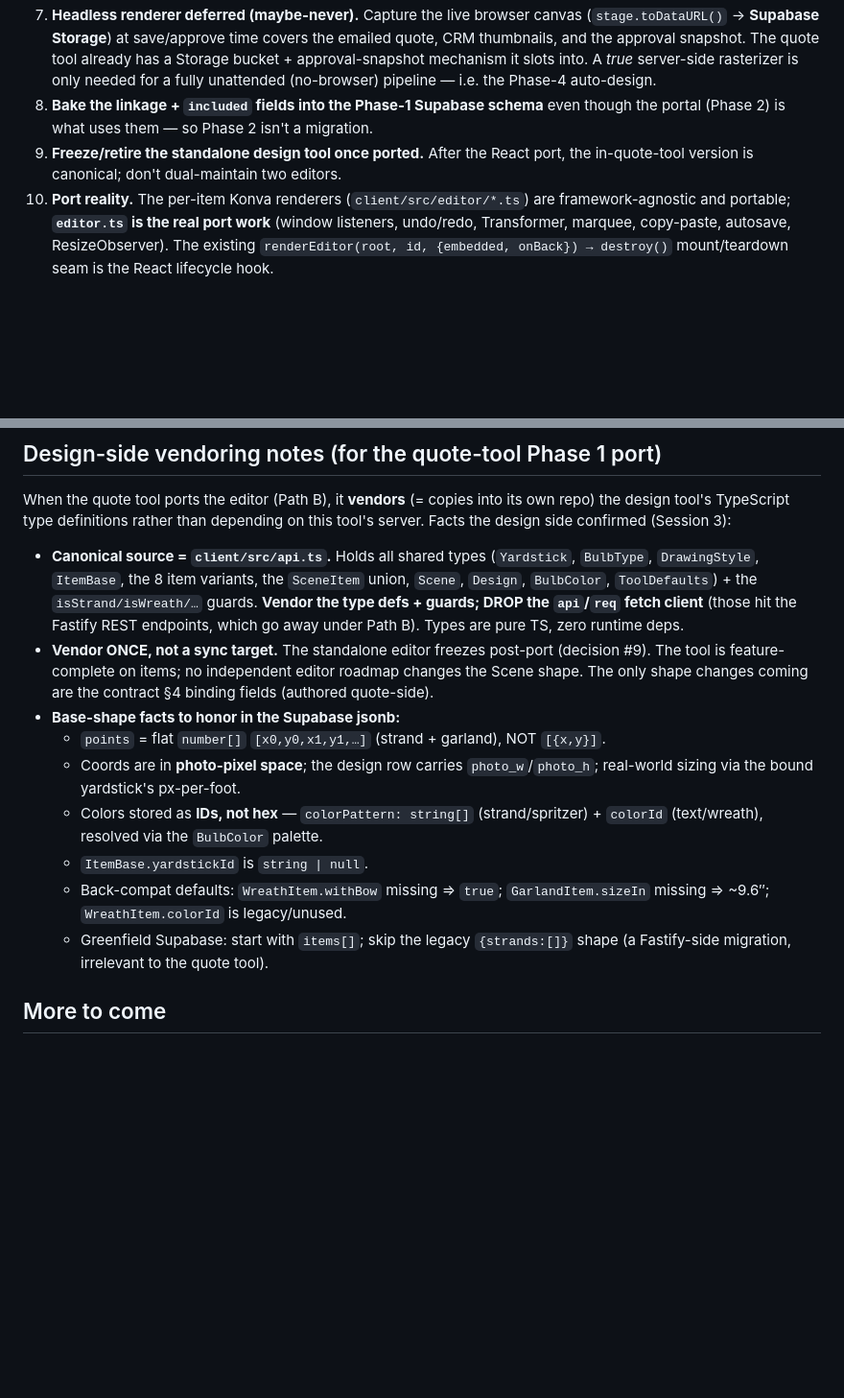
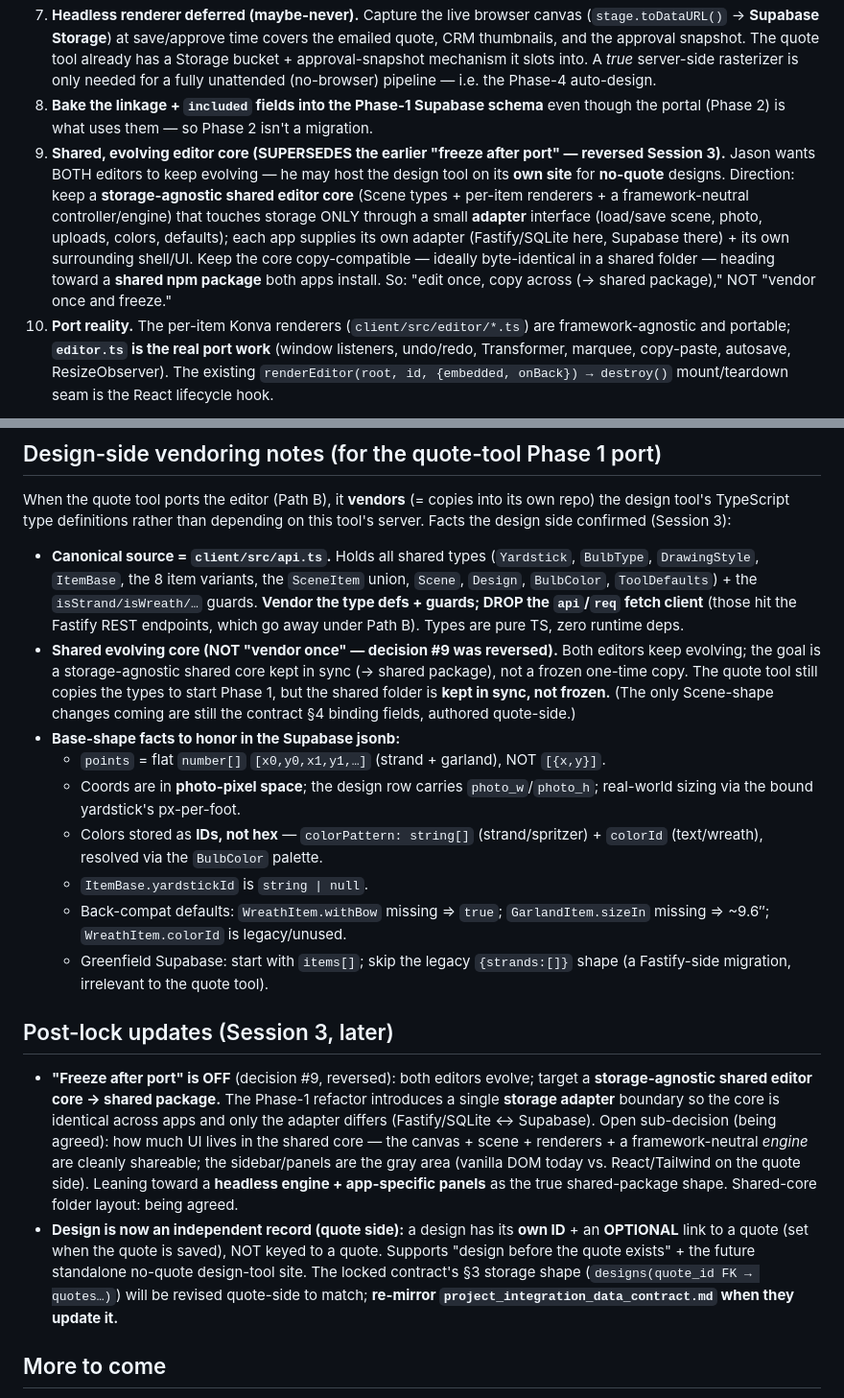
Before and after one commit to Yule-Love-Lights/design-tool, a Markdown page: docs/context/project_integration.md, 2 parts joined by grey strips. Shown at 96% size. Rendered like a GitHub page; blank space fills up the shorter version.

Commit message:
docs(context): reverse freeze decision — shared evolving editor core direction
Jason wants both editors to keep evolving (incl. a standalone no-quote design
site), so the freeze-after-port decision (#9) is reversed: target a storage-
agnostic shared editor core behind a single storage adapter, heading toward a
shared package. Also records the quote-side data-model change: a design is now
an independent record with an optional quote link.

Co-Authored-By: Claude Opus 4.8 (1M context) <noreply@anthropic.com>

```diff
--- a/docs/context/project_integration.md
+++ b/docs/context/project_integration.md
@@ -116,7 +116,7 @@ These were nailed down in a relayed design conversation between THIS tool's assi
 6. **Phase-4 tag alignment (already shipped on the quote side — the big unlock).** The quote tool's AI already classifies **front gutter = Santa's, sides + ridge = Gingerbread**, and its engine already splits `santasFootage` (front) vs `gingerbreadFootage` (ridge+sides) — the exact front/sides tag split the design's roofline segments would carry. So the roofline binding ≈ **associating their existing footage split with our segment tags** — minimal new modeling, and the hardest-priced item is the most-aligned.
 7. **Headless renderer deferred (maybe-never).** Capture the live browser canvas (`stage.toDataURL()` → **Supabase Storage**) at save/approve time covers the emailed quote, CRM thumbnails, and the approval snapshot. The quote tool already has a Storage bucket + approval-snapshot mechanism it slots into. A *true* server-side rasterizer is only needed for a fully unattended (no-browser) pipeline — i.e. the Phase-4 auto-design.
 8. **Bake the linkage + `included` fields into the Phase-1 Supabase schema** even though the portal (Phase 2) is what uses them — so Phase 2 isn't a migration.
-9. **Freeze/retire the standalone design tool once ported.** After the React port, the in-quote-tool version is canonical; don't dual-maintain two editors.
+9. **Shared, evolving editor core (SUPERSEDES the earlier "freeze after port" — reversed Session 3).** Jason wants BOTH editors to keep evolving — he may host the design tool on its **own site** for **no-quote** designs. Direction: keep a **storage-agnostic shared editor core** (Scene types + per-item renderers + a framework-neutral controller/engine) that touches storage ONLY through a small **adapter** interface (load/save scene, photo, uploads, colors, defaults); each app supplies its own adapter (Fastify/SQLite here, Supabase there) + its own surrounding shell/UI. Keep the core copy-compatible — ideally byte-identical in a shared folder — heading toward a **shared npm package** both apps install. So: "edit once, copy across (→ shared package)," NOT "vendor once and freeze."
 10. **Port reality.** The per-item Konva renderers (`client/src/editor/*.ts`) are framework-agnostic and portable; **`editor.ts` is the real port work** (window listeners, undo/redo, Transformer, marquee, copy-paste, autosave, ResizeObserver). The existing `renderEditor(root, id, {embedded, onBack}) → destroy()` mount/teardown seam is the React lifecycle hook.
 
 ### Agreed sequencing (both assistants)
@@ -130,7 +130,7 @@ These were nailed down in a relayed design conversation between THIS tool's assi
 ## Design-side vendoring notes (for the quote-tool Phase 1 port)
 When the quote tool ports the editor (Path B), it **vendors** (= copies into its own repo) the design tool's TypeScript type definitions rather than depending on this tool's server. Facts the design side confirmed (Session 3):
 - **Canonical source = `client/src/api.ts`.** Holds all shared types (`Yardstick`, `BulbType`, `DrawingStyle`, `ItemBase`, the 8 item variants, the `SceneItem` union, `Scene`, `Design`, `BulbColor`, `ToolDefaults`) + the `isStrand/isWreath/…` guards. **Vendor the type defs + guards; DROP the `api`/`req` fetch client** (those hit the Fastify REST endpoints, which go away under Path B). Types are pure TS, zero runtime deps.
-- **Vendor ONCE, not a sync target.** The standalone editor freezes post-port (decision #9). The tool is feature-complete on items; no independent editor roadmap changes the Scene shape. The only shape changes coming are the contract §4 binding fields (authored quote-side).
+- **Shared evolving core (NOT "vendor once" — decision #9 was reversed).** Both editors keep evolving; the goal is a storage-agnostic shared core kept in sync (→ shared package), not a frozen one-time copy. The quote tool still copies the types to start Phase 1, but the shared folder is **kept in sync, not frozen.** (The only Scene-shape changes coming are still the contract §4 binding fields, authored quote-side.)
 - **Base-shape facts to honor in the Supabase jsonb:**
   - `points` = flat `number[]` `[x0,y0,x1,y1,…]` (strand + garland), NOT `[{x,y}]`.
   - Coords are in **photo-pixel space**; the design row carries `photo_w`/`photo_h`; real-world sizing via the bound yardstick's px-per-foot.
@@ -139,6 +139,10 @@ When the quote tool ports the editor (Path B), it **vendors** (= copies into its
   - Back-compat defaults: `WreathItem.withBow` missing ⇒ `true`; `GarlandItem.sizeIn` missing ⇒ ~9.6″; `WreathItem.colorId` is legacy/unused.
   - Greenfield Supabase: start with `items[]`; skip the legacy `{strands:[]}` shape (a Fastify-side migration, irrelevant to the quote tool).
 
+## Post-lock updates (Session 3, later)
+- **"Freeze after port" is OFF** (decision #9, reversed): both editors evolve; target a **storage-agnostic shared editor core → shared package.** The Phase-1 refactor introduces a single **storage adapter** boundary so the core is identical across apps and only the adapter differs (Fastify/SQLite ↔ Supabase). Open sub-decision (being agreed): how much UI lives in the shared core — the canvas + scene + renderers + a framework-neutral *engine* are cleanly shareable; the sidebar/panels are the gray area (vanilla DOM today vs. React/Tailwind on the quote side). Leaning toward a **headless engine + app-specific panels** as the true shared-package shape. Shared-core folder layout: being agreed.
+- **Design is now an independent record (quote side):** a design has its **own ID** + an **OPTIONAL** link to a quote (set when the quote is saved), NOT keyed to a quote. Supports "design before the quote exists" + the future standalone no-quote design-tool site. The locked contract's §3 storage shape (`designs(quote_id FK → quotes…)`) will be revised quote-side to match; **re-mirror `project_integration_data_contract.md` when they update it.**
+
 ## More to come
 Jason flagged this is a baseline, not the full spec — "more ideas will pop up as we develop." Portal-side details beyond the above may expand. Append here as they do.
 
```
